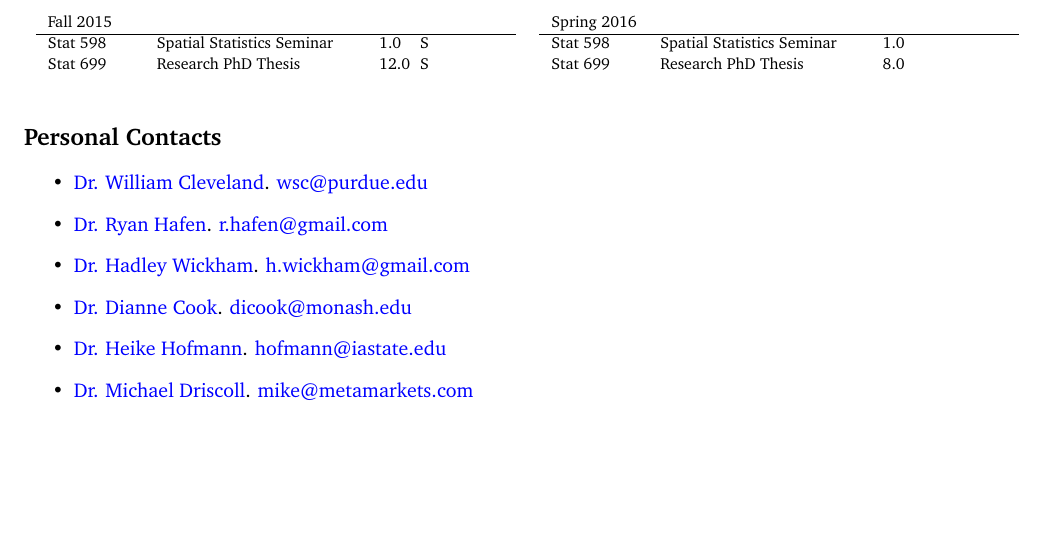
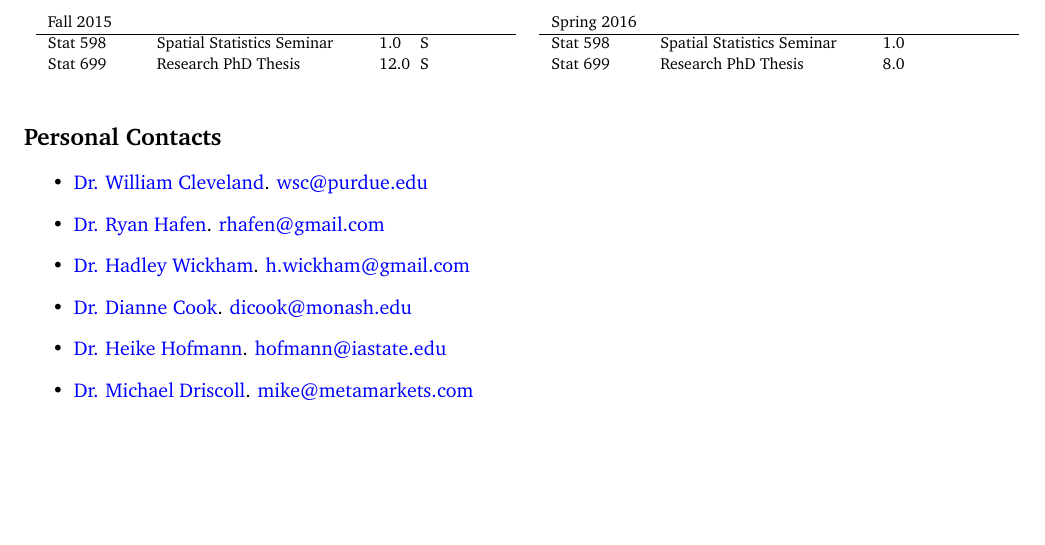
Before and after one commit to schloerke/CV, a LaTeX CV (BarretCV.tex): part of page 8 of 8, cut so that both start at the same text. Compiled offline with pdfLaTeX.

Commit message:
r.hafen --> rhafen

```diff
--- a/BarretCV.tex
+++ b/BarretCV.tex
@@ -879,7 +879,7 @@ Fall 2006 - \newline Spring 2010\\[0.5em]
 
     \item \href{http://www.stat.purdue.edu/~wsc/}{Dr. William Cleveland}. \href{mailto:wsc@purdue.edu}{wsc@purdue.edu}
 
-    \item \href{http://ryanhafen.com/}{Dr. Ryan Hafen}. \href{mailto:r.hafen@gmail.com}{r.hafen@gmail.com}
+    \item \href{http://ryanhafen.com/}{Dr. Ryan Hafen}. \href{mailto:r.hafen@gmail.com}{rhafen@gmail.com}
 
     \item \href{http://had.co.nz/}{Dr. Hadley Wickham}.  \href{mailto:h.wickham@gmail.com}{h.wickham@gmail.com}
 
```
